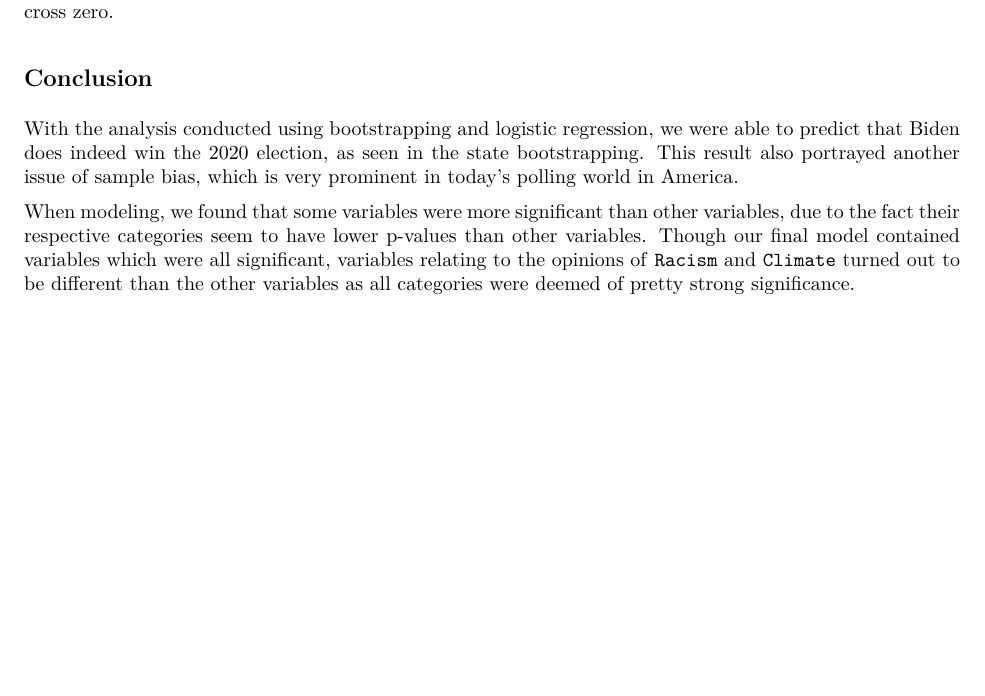
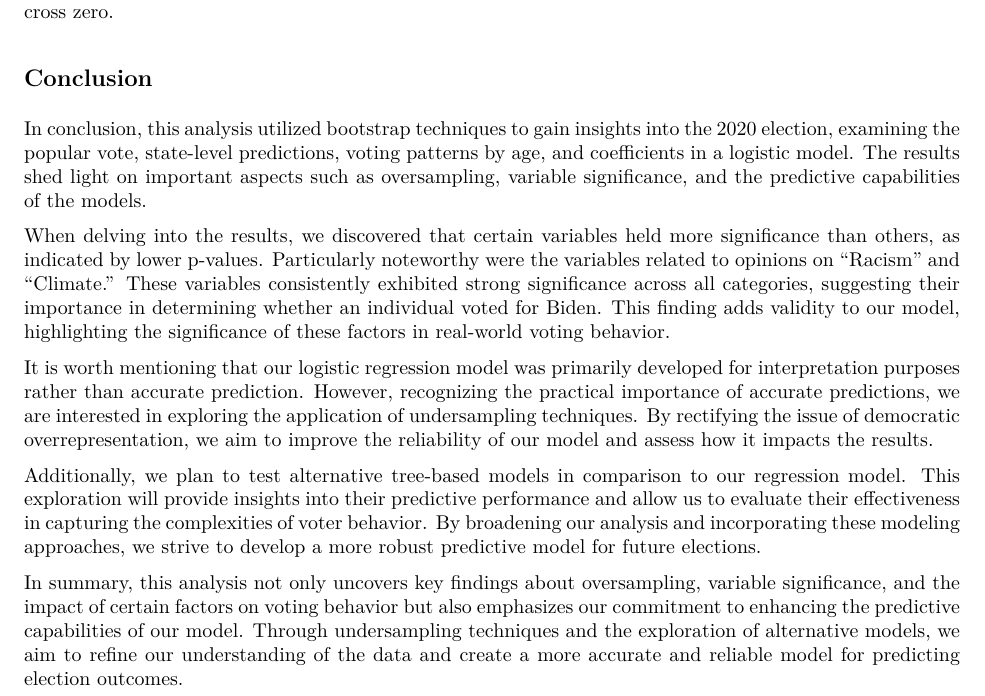
Before and after one commit to kobesar/STAT403Project, an R Markdown document (Report/Report.Rmd): part of page 4 of 4, cut so that both start at the same text, the shorter picture padded with empty space. The pictures show the output file Report/Report.pdf that the author committed with the source.

Commit message:
conclusion daug

```diff
--- a/Report/Report.Rmd
+++ b/Report/Report.Rmd
@@ -49,8 +49,12 @@ Other insights from this chart include that the omit response seems to have plen
 
 ## Conclusion
 
-With the analysis conducted using bootstrapping and logistic regression, we were able to predict that Biden does indeed win the 2020 election, as seen in the state bootstrapping. This result also portrayed another issue of sample bias, which is very prominent in today's polling world in America.
+In conclusion, this analysis utilized bootstrap techniques to gain insights into the 2020 election, examining the popular vote, state-level predictions, voting patterns by age, and coefficients in a logistic model. The results shed light on important aspects such as oversampling, variable significance, and the predictive capabilities of the models.
 
-When modeling, we found that some variables were more significant than other variables, due to the fact their respective categories seem to have lower p-values than other variables. Though our final model contained variables which were all significant, variables relating to the opinions of `Racism` and `Climate` turned out to be different than the other variables as all categories were deemed of pretty strong significance. In the real world, we believe that these variables are indeed pretty strong indicators on whether or not a person voted for Biden. Thus, we believe our model is somewhat valid.
+When delving into the results, we discovered that certain variables held more significance than others, as indicated by lower p-values. Particularly noteworthy were the variables related to opinions on "Racism" and "Climate." These variables consistently exhibited strong significance across all categories, suggesting their importance in determining whether an individual voted for Biden. This finding adds validity to our model, highlighting the significance of these factors in real-world voting behavior.
 
-It would be interesting to see if we can apply undersampling onto the dataset to rectify the issue of democratic over representation, to see how the results might change. Further, testing other tree-based models would be fascinating to see comparewd to our regression model.
+It is worth mentioning that our logistic regression model was primarily developed for interpretation purposes rather than accurate prediction. However, recognizing the practical importance of accurate predictions, we are interested in exploring the application of undersampling techniques. By rectifying the issue of democratic overrepresentation, we aim to improve the reliability of our model and assess how it impacts the results.
+
+Additionally, we plan to test alternative tree-based models in comparison to our regression model. This exploration will provide insights into their predictive performance and allow us to evaluate their effectiveness in capturing the complexities of voter behavior. By broadening our analysis and incorporating these modeling approaches, we strive to develop a more robust predictive model for future elections.
+
+In summary, this analysis not only uncovers key findings about oversampling, variable significance, and the impact of certain factors on voting behavior but also emphasizes our commitment to enhancing the predictive capabilities of our model. Through undersampling techniques and the exploration of alternative models, we aim to refine our understanding of the data and create a more accurate and reliable model for predicting election outcomes.
```
Also changed, not shown: Report/Report.pdf.
